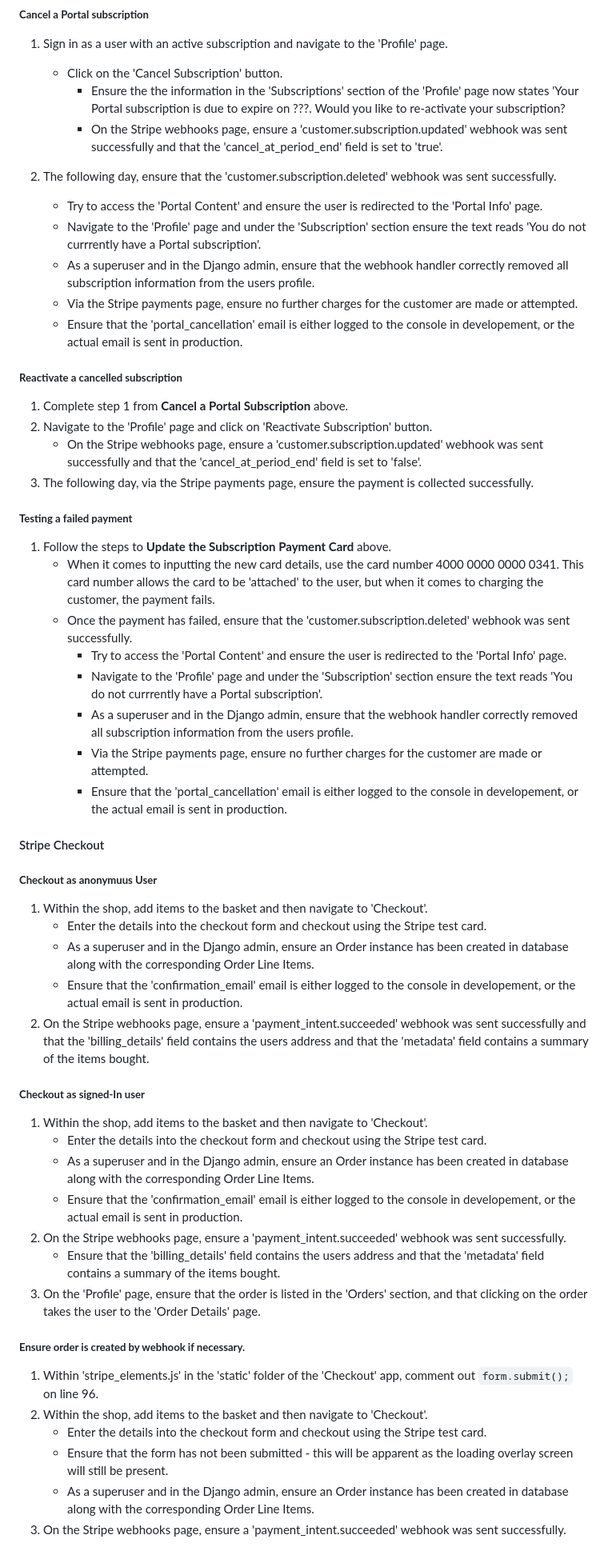
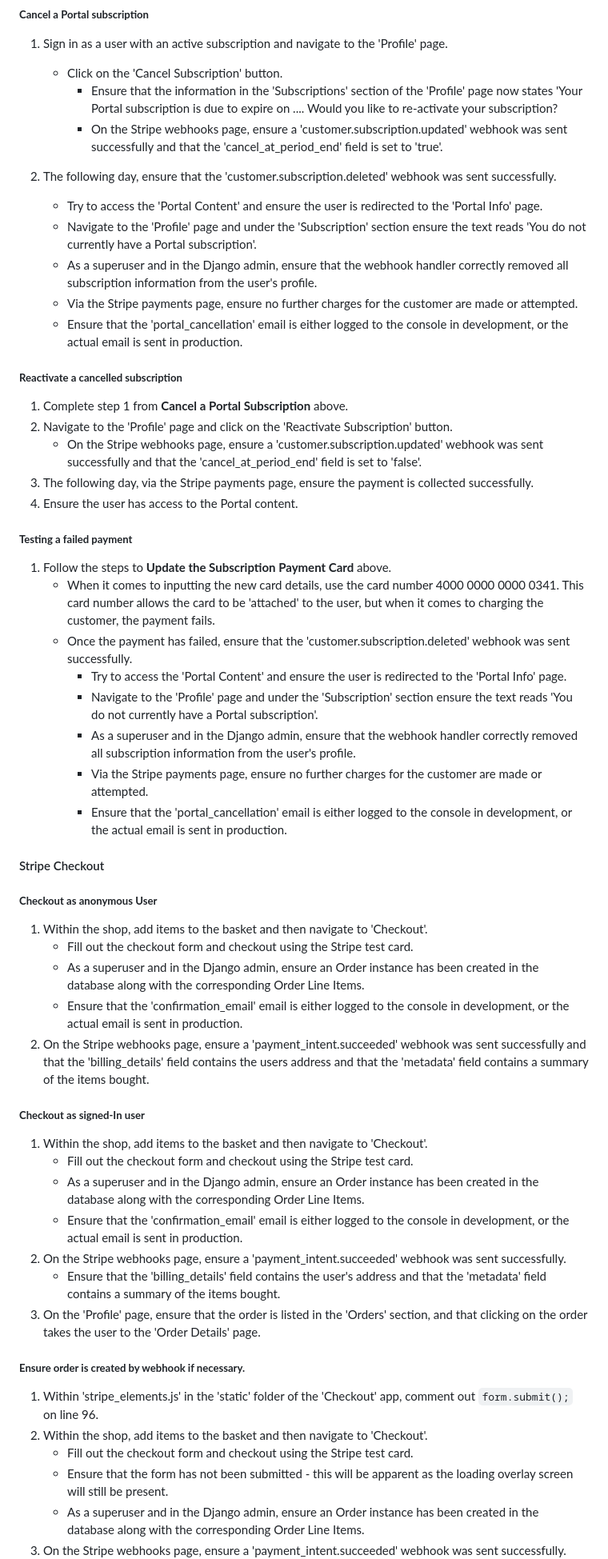
Before and after one commit to richardthorp/radiohead, a Markdown page: testing.md, the part around the change printed below. Shown: that part at 80% size. Rendered like a GitHub page.

````diff
--- a/testing.md
+++ b/testing.md
@@ -153,53 +177,54 @@ Whilst possible to send test webhooks via the Stripe website, it was important t
 ##### **Cancel a Portal subscription**
 1. Sign in as a user with an active subscription and navigate to the 'Profile' page.
     * Click on the 'Cancel Subscription' button.
-        * Ensure the the information in the 'Subscriptions' section of the 'Profile' page now states 'Your Portal subscription is due to expire on ???. Would you like to re-activate your subscription?
+        * Ensure that the information in the 'Subscriptions' section of the 'Profile' page now states 'Your Portal subscription is due to expire on .... Would you like to re-activate your subscription?
         * On the Stripe webhooks page, ensure a 'customer.subscription.updated' webhook was sent successfully and that the 'cancel_at_period_end' field is set to 'true'.
 
 2. The following day, ensure that the 'customer.subscription.deleted' webhook was sent successfully.
     * Try to access the 'Portal Content' and ensure the user is redirected to the 'Portal Info' page.
-    * Navigate to the 'Profile' page and under the 'Subscription' section ensure the text reads 'You do not currrently have a Portal subscription'.
-    * As a superuser and in the Django admin, ensure that the webhook handler correctly removed all subscription information from the users profile.
+    * Navigate to the 'Profile' page and under the 'Subscription' section ensure the text reads 'You do not currently have a Portal subscription'.
+    * As a superuser and in the Django admin, ensure that the webhook handler correctly removed all subscription information from the user's profile.
     * Via the Stripe payments page, ensure no further charges for the customer are made or attempted.
-    * Ensure that the 'portal_cancellation' email is either logged to the console in developement, or the actual email is sent in production.
+    * Ensure that the 'portal_cancellation' email is either logged to the console in development, or the actual email is sent in production.
 
 ##### **Reactivate a cancelled subscription**
 1. Complete step 1 from **Cancel a Portal Subscription** above.
-2. Navigate to the 'Profile' page and click on 'Reactivate Subscription' button.
+2. Navigate to the 'Profile' page and click on the 'Reactivate Subscription' button.
     * On the Stripe webhooks page, ensure a 'customer.subscription.updated' webhook was sent successfully and that the 'cancel_at_period_end' field is set to 'false'.
 3. The following day, via the Stripe payments page, ensure the payment is collected successfully.
+4. Ensure the user has access to the Portal content.
 
 ##### **Testing a failed payment**
 1. Follow the steps to **Update the Subscription Payment Card** above.
     * When it comes to inputting the new card details, use the card number 4000 0000 0000 0341. This card number allows the card to be 'attached' to the user, but when it comes to charging the customer, the payment fails.
     * Once the payment has failed, ensure that the 'customer.subscription.deleted' webhook was sent successfully.
         * Try to access the 'Portal Content' and ensure the user is redirected to the 'Portal Info' page.
-        * Navigate to the 'Profile' page and under the 'Subscription' section ensure the text reads 'You do not currrently have a Portal subscription'.
-        * As a superuser and in the Django admin, ensure that the webhook handler correctly removed all subscription information from the users profile.
+        * Navigate to the 'Profile' page and under the 'Subscription' section ensure the text reads 'You do not currently have a Portal subscription'.
+        * As a superuser and in the Django admin, ensure that the webhook handler correctly removed all subscription information from the user's profile.
         * Via the Stripe payments page, ensure no further charges for the customer are made or attempted.
-        * Ensure that the 'portal_cancellation' email is either logged to the console in developement, or the actual email is sent in production.
+        * Ensure that the 'portal_cancellation' email is either logged to the console in development, or the actual email is sent in production.
 
 #### Stripe Checkout
-##### **Checkout as anonymuus User**
+##### **Checkout as anonymous User**
 1. Within the shop, add items to the basket and then navigate to 'Checkout'.
-    * Enter the details into the checkout form and checkout using the Stripe test card.
-    * As a superuser and in the Django admin, ensure an Order instance has been created in database along with the corresponding Order Line Items.
-    * Ensure that the 'confirmation_email' email is either logged to the console in developement, or the actual email is sent in production.
+    * Fill out the checkout form and checkout using the Stripe test card.
+    * As a superuser and in the Django admin, ensure an Order instance has been created in the database along with the corresponding Order Line Items.
+    * Ensure that the 'confirmation_email' email is either logged to the console in development, or the actual email is sent in production.
 2. On the Stripe webhooks page, ensure a 'payment_intent.succeeded' webhook was sent successfully and that the  'billing_details' field contains the users address and that the 'metadata' field contains a summary of the items bought.
 
 ##### **Checkout as signed-In user**
 1. Within the shop, add items to the basket and then navigate to 'Checkout'.
-    * Enter the details into the checkout form and checkout using the Stripe test card.
-    * As a superuser and in the Django admin, ensure an Order instance has been created in database along with the corresponding Order Line Items.
-    * Ensure that the 'confirmation_email' email is either logged to the console in developement, or the actual email is sent in production.
+    * Fill out the checkout form and checkout using the Stripe test card.
+    * As a superuser and in the Django admin, ensure an Order instance has been created in the database along with the corresponding Order Line Items.
+    * Ensure that the 'confirmation_email' email is either logged to the console in development, or the actual email is sent in production.
 2. On the Stripe webhooks page, ensure a 'payment_intent.succeeded' webhook was sent successfully.
-    * Ensure that the 'billing_details' field contains the users address and that the 'metadata' field contains a summary of the items bought.
+    * Ensure that the 'billing_details' field contains the user's address and that the 'metadata' field contains a summary of the items bought.
 3. On the 'Profile' page, ensure that the order is listed in the 'Orders' section, and that clicking on the order takes the user to the 'Order Details' page.
 
 ##### **Ensure order is created by webhook if necessary.**
 1. Within 'stripe_elements.js' in the 'static' folder of the 'Checkout' app, comment out ```form.submit();``` on line 96.
 2. Within the shop, add items to the basket and then navigate to 'Checkout'.
-    * Enter the details into the checkout form and checkout using the Stripe test card.
+    * Fill out the checkout form and checkout using the Stripe test card.
     * Ensure that the form has not been submitted - this will be apparent as the loading overlay screen will still be present.
-    * As a superuser and in the Django admin, ensure an Order instance has been created in database along with the corresponding Order Line Items.
+    * As a superuser and in the Django admin, ensure an Order instance has been created in the database along with the corresponding Order Line Items.
 3. On the Stripe webhooks page, ensure a 'payment_intent.succeeded' webhook was sent successfully.
````
Also changed, not shown: other parts of testing.md (+88 -64 lines), readme-images/screenshots/line-too-long.jpg (added), 1 other file.
